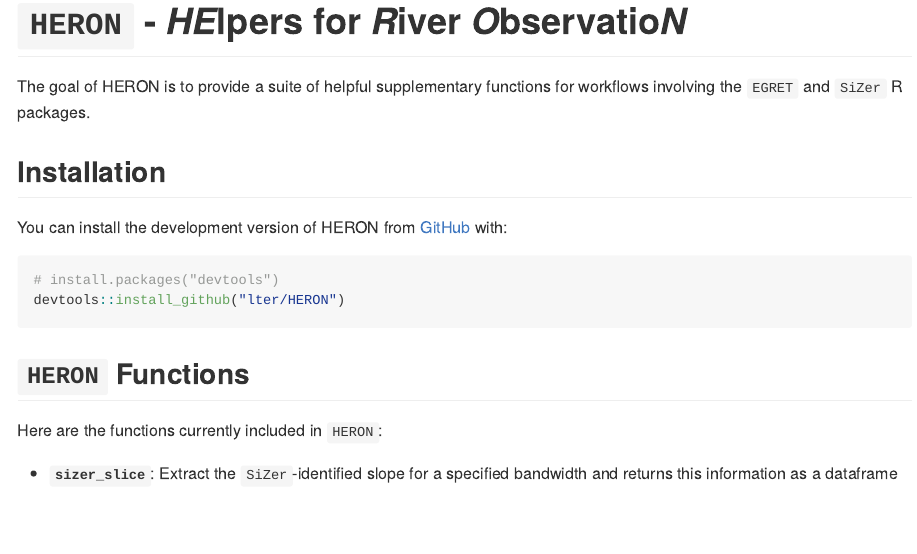
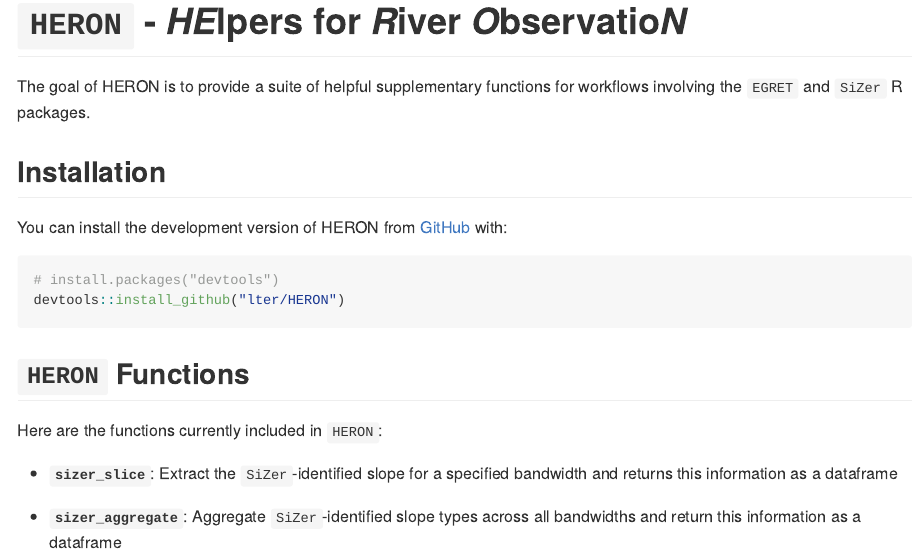
Before and after one commit to lter/HERON, an R Markdown document (README.Rmd): the page in a window 1100 px wide, from its top. The pictures show the output file README.md that the author committed with the source, drawn offline in the style of GitHub; badge pictures from the web are left out.

Commit message:
Added `sizer_aggregate` to README

```diff
--- a/README.Rmd
+++ b/README.Rmd
@@ -31,3 +31,5 @@ devtools::install_github("lter/HERON")
 Here are the functions currently included in `HERON`:
 
 - **`sizer_slice`**: Extract the `SiZer`-identified slope for a specified bandwidth and returns this information as a dataframe
+
+- **`sizer_aggregate`**: Aggregate `SiZer`-identified slope types across all bandwidths and return this information as a dataframe
```
Also changed, not shown: README.md.
